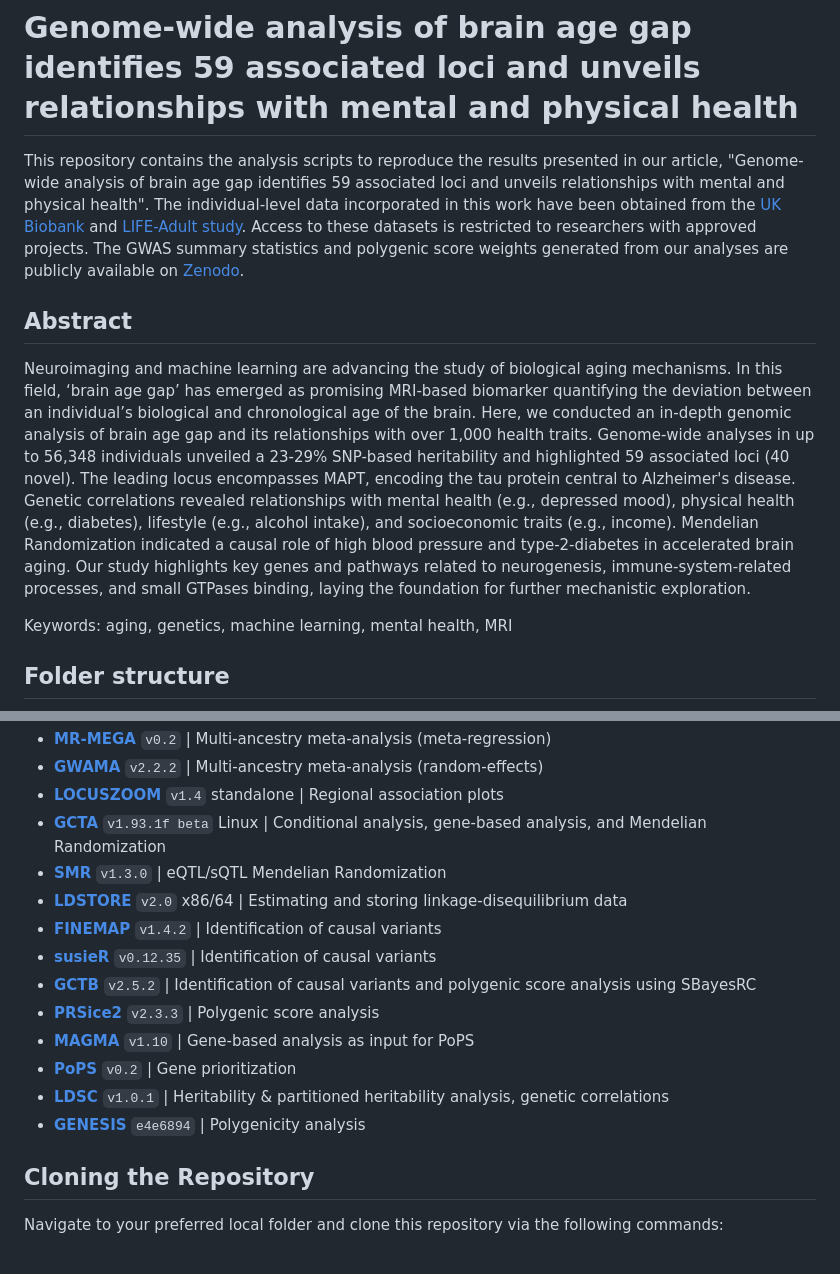
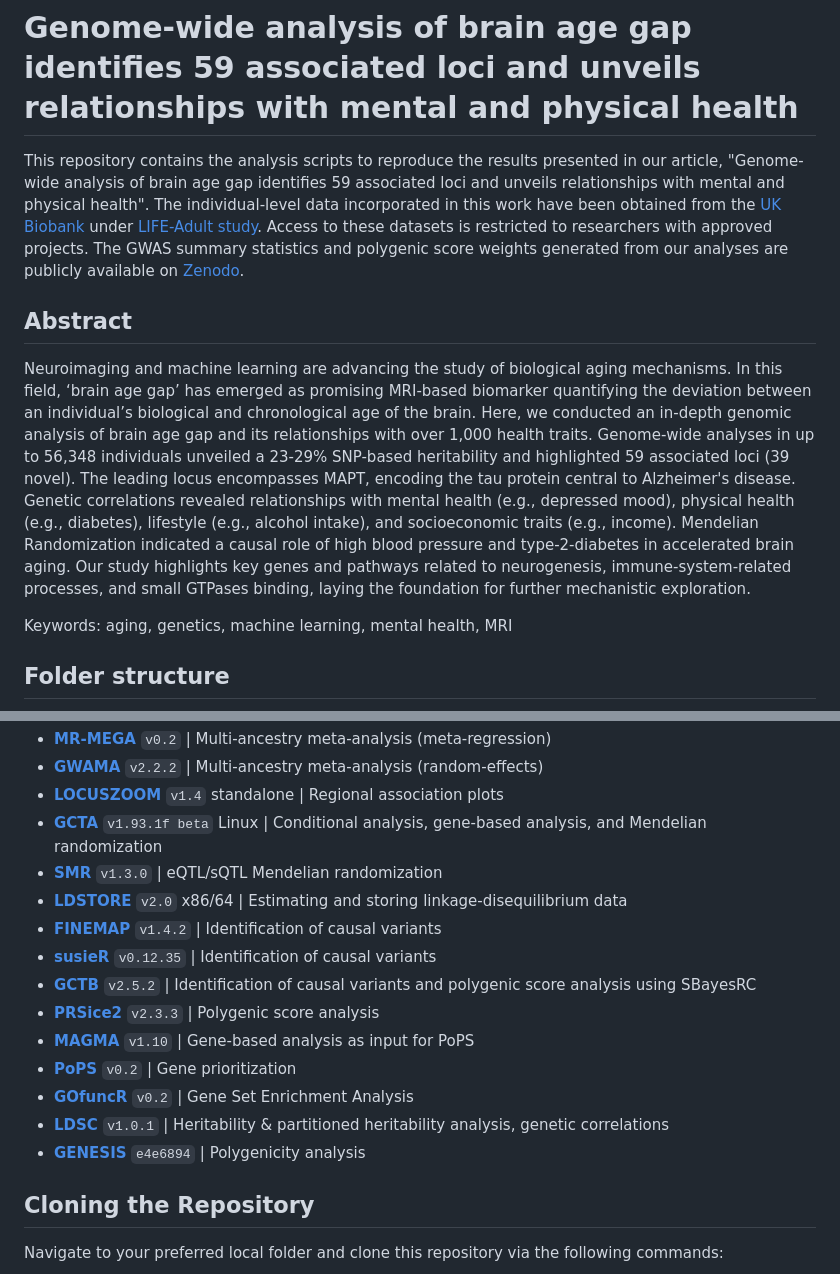
Before and after one commit to pjawinski/ukb_brainage, a Markdown page: README.md, 2 parts joined by grey strips. Drawn GitHub-style.

Commit message:
added GOfuncR to software list

```diff
--- a/README.md
+++ b/README.md
@@ -4,10 +4,10 @@
 [![Bluesky](https://img.shields.io/badge/Bluesky-pjawinski.bsky.social-blue?logo=bluesky)](https://bsky.app/profile/pjawinski.bsky.social)
 
 # Genome-wide analysis of brain age gap identifies 59 associated loci and unveils relationships with mental and physical health
-This repository contains the analysis scripts to reproduce the results presented in our article, "Genome-wide analysis of brain age gap identifies 59 associated loci and unveils relationships with mental and physical health". The individual-level data incorporated in this work have been obtained from the [UK Biobank](https://www.ukbiobank.ac.uk/) and [LIFE-Adult study](https://www.uniklinikum-leipzig.de/einrichtungen/life). Access to these datasets is restricted to researchers with approved projects. The GWAS summary statistics and polygenic score weights generated from our analyses are publicly available on [Zenodo](https://doi.org/10.5281/zenodo.14826943).
+This repository contains the analysis scripts to reproduce the results presented in our article, "Genome-wide analysis of brain age gap identifies 59 associated loci and unveils relationships with mental and physical health". The individual-level data incorporated in this work have been obtained from the [UK Biobank](https://www.ukbiobank.ac.uk/) under [LIFE-Adult study](https://www.uniklinikum-leipzig.de/einrichtungen/life). Access to these datasets is restricted to researchers with approved projects. The GWAS summary statistics and polygenic score weights generated from our analyses are publicly available on [Zenodo](https://doi.org/10.5281/zenodo.14826943).
 
 ## Abstract
-Neuroimaging and machine learning are advancing the study of biological aging mechanisms. In this field, ‘brain age gap’ has emerged as promising MRI-based biomarker quantifying the deviation between an individual’s biological and chronological age of the brain. Here, we conducted an in-depth genomic analysis of brain age gap and its relationships with over 1,000 health traits. Genome-wide analyses in up to 56,348 individuals unveiled a 23-29% SNP-based heritability and highlighted 59 associated loci (40 novel). The leading locus encompasses MAPT, encoding the tau protein central to Alzheimer's disease. Genetic correlations revealed relationships with mental health (e.g., depressed mood), physical health (e.g., diabetes), lifestyle (e.g., alcohol intake), and socioeconomic traits (e.g., income). Mendelian Randomization indicated a causal role of high blood pressure and type-2-diabetes in accelerated brain aging. Our study highlights key genes and pathways related to neurogenesis, immune-system-related processes, and small GTPases binding, laying the foundation for further mechanistic exploration.
+Neuroimaging and machine learning are advancing the study of biological aging mechanisms. In this field, ‘brain age gap’ has emerged as promising MRI-based biomarker quantifying the deviation between an individual’s biological and chronological age of the brain. Here, we conducted an in-depth genomic analysis of brain age gap and its relationships with over 1,000 health traits. Genome-wide analyses in up to 56,348 individuals unveiled a 23-29% SNP-based heritability and highlighted 59 associated loci (39 novel). The leading locus encompasses MAPT, encoding the tau protein central to Alzheimer's disease. Genetic correlations revealed relationships with mental health (e.g., depressed mood), physical health (e.g., diabetes), lifestyle (e.g., alcohol intake), and socioeconomic traits (e.g., income). Mendelian Randomization indicated a causal role of high blood pressure and type-2-diabetes in accelerated brain aging. Our study highlights key genes and pathways related to neurogenesis, immune-system-related processes, and small GTPases binding, laying the foundation for further mechanistic exploration.
 
 Keywords: aging, genetics, machine learning, mental health, MRI
 
@@ -38,8 +38,8 @@ Below is a list of the primary tools utilized in our analysis, along with their
 - **[MR-MEGA](https://genomics.ut.ee/en/tools)** `v0.2` | Multi-ancestry meta-analysis (meta-regression)
 - **[GWAMA](https://genomics.ut.ee/en/tools)** `v2.2.2` | Multi-ancestry meta-analysis (random-effects)
 - **[LOCUSZOOM](https://genome.sph.umich.edu/wiki/LocusZoom_Standalone)** `v1.4` standalone | Regional association plots
-- **[GCTA](https://yanglab.westlake.edu.cn/software/gcta/)** `v1.93.1f beta` Linux | Conditional analysis, gene-based analysis, and Mendelian Randomization
-- **[SMR](https://yanglab.westlake.edu.cn/software/smr/#Overview)** `v1.3.0` | eQTL/sQTL Mendelian Randomization
+- **[GCTA](https://yanglab.westlake.edu.cn/software/gcta/)** `v1.93.1f beta` Linux | Conditional analysis, gene-based analysis, and Mendelian randomization
+- **[SMR](https://yanglab.westlake.edu.cn/software/smr/#Overview)** `v1.3.0` | eQTL/sQTL Mendelian randomization
 - **[LDSTORE](http://www.christianbenner.com)** `v2.0` x86/64 | Estimating and storing linkage-disequilibrium data
 - **[FINEMAP](http://www.christianbenner.com)** `v1.4.2` | Identification of causal variants
 - **[susieR](https://github.com/stephenslab/susieR)** `v0.12.35` | Identification of causal variants
@@ -47,9 +47,9 @@ Below is a list of the primary tools utilized in our analysis, along with their
 - **[PRSice2](https://choishingwan.github.io/PRSice/)** `v2.3.3` | Polygenic score analysis
 - **[MAGMA](https://cncr.nl/research/magma/)** `v1.10` | Gene-based analysis as input for PoPS
 - **[PoPS](https://github.com/FinucaneLab/pops)** `v0.2` | Gene prioritization
+- **[GOfuncR](https://github.com/sgrote/GOfuncR)** `v0.2` | Gene Set Enrichment Analysis
 - **[LDSC](https://github.com/bulik/ldsc)** `v1.0.1` | Heritability & partitioned heritability analysis, genetic correlations
 - **[GENESIS](https://github.com/yandorazhang/GENESIS)** `e4e6894` | Polygenicity analysis
-
 
 ## Cloning the Repository
 Navigate to your preferred local folder and clone this repository via the following commands:
```
